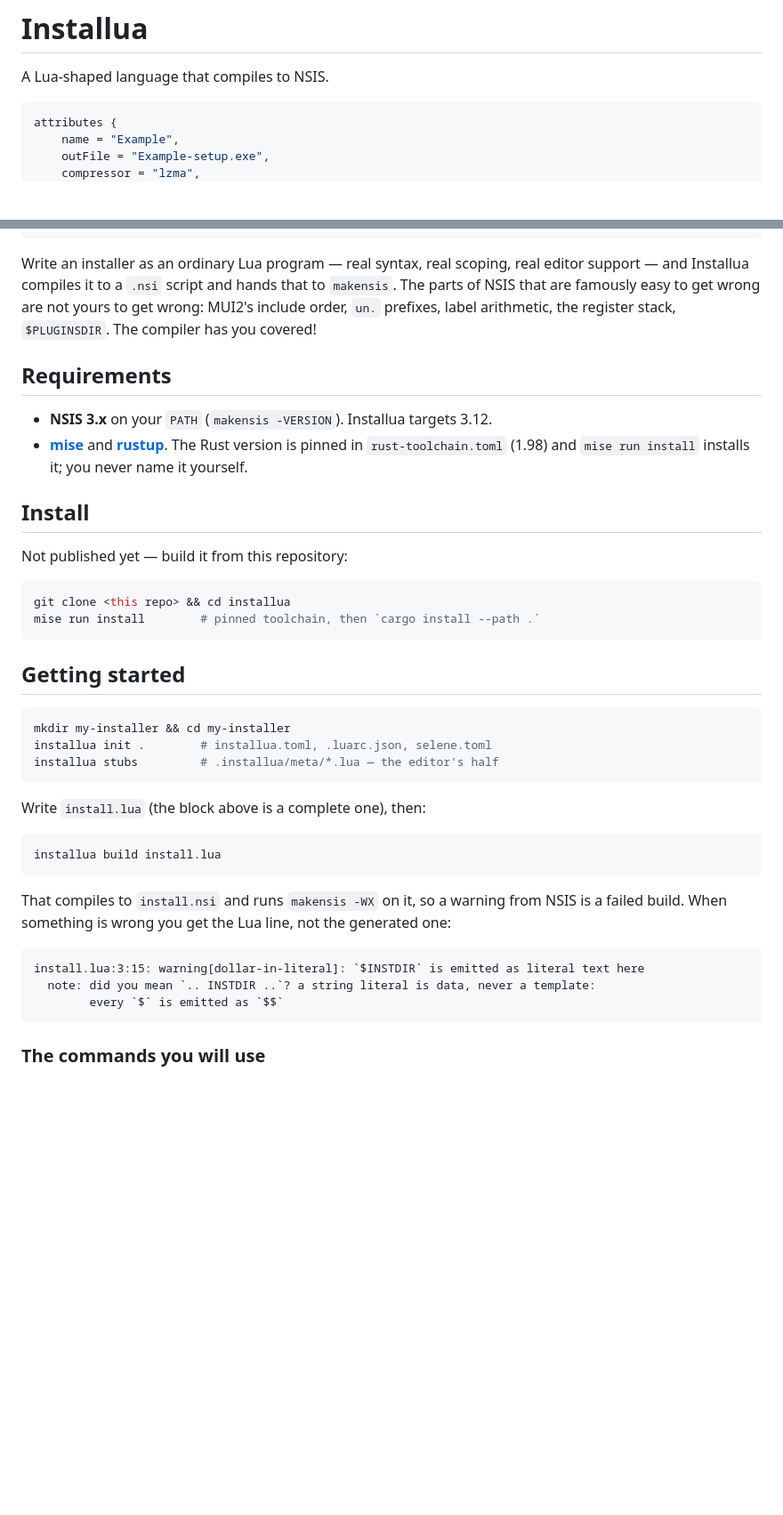
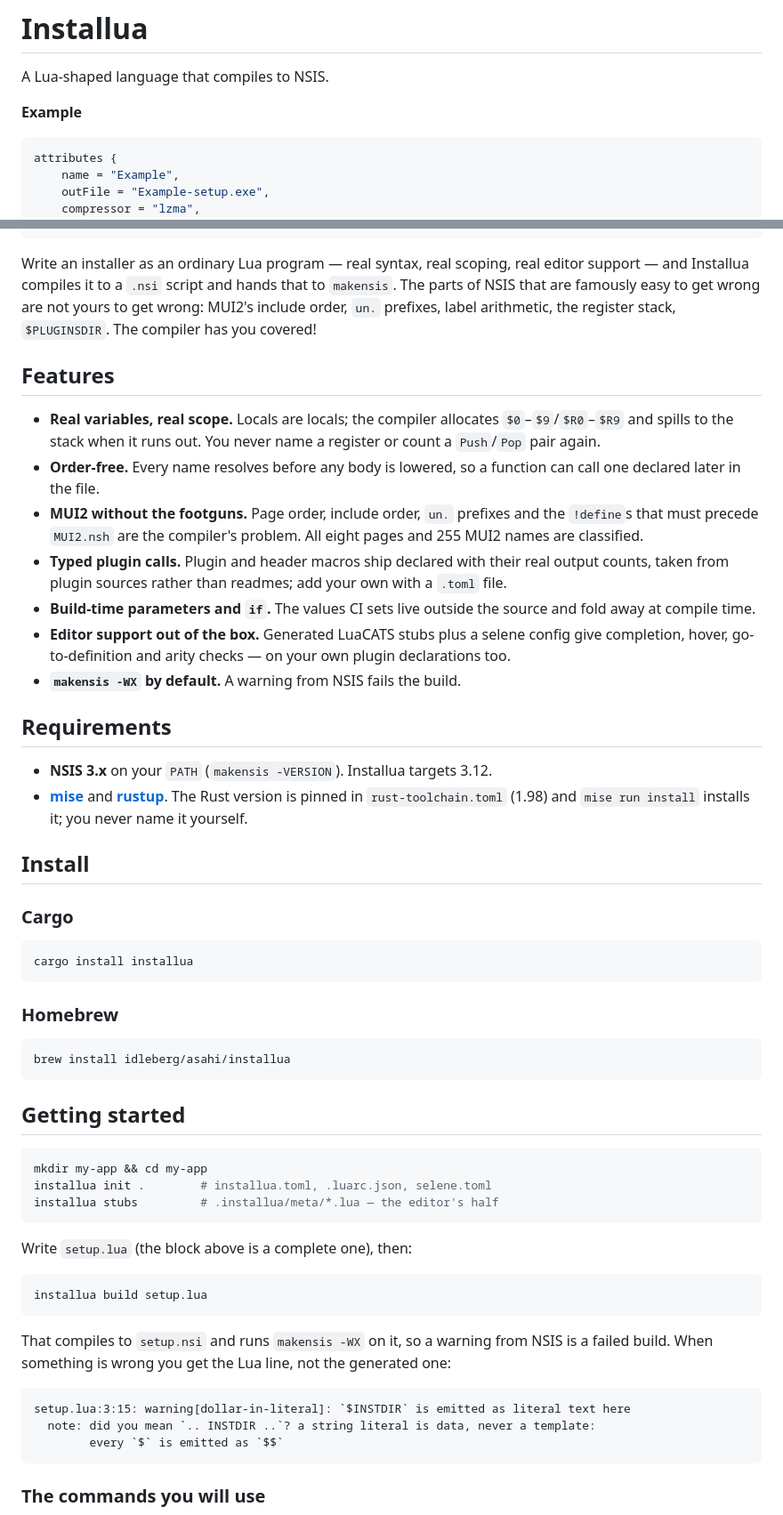
Before and after one commit to idleberg/installua, a Markdown page: README.md, 2 parts joined by grey strips. Shown at 89% size. Drawn GitHub-style; blank space fills up the shorter version.

Commit message:
docs: add feature section

````diff
--- a/README.md
+++ b/README.md
@@ -1,6 +1,8 @@
 # Installua
 
 A Lua-shaped language that compiles to NSIS.
+
+**Example**
 
 ```lua
 attributes {
@@ -31,6 +33,26 @@ that to `makensis`. The parts of NSIS that are famously easy to get wrong are
 not yours to get wrong: MUI2's include order, `un.` prefixes, label
 arithmetic, the register stack, `$PLUGINSDIR`. The compiler has you covered!
 
+## Features
+
+- **Real variables, real scope.** Locals are locals; the compiler allocates
+  `$0`–`$9`/`$R0`–`$R9` and spills to the stack when it runs out. You never name
+  a register or count a `Push`/`Pop` pair again.
+- **Order-free.** Every name resolves before any body is lowered, so a function
+  can call one declared later in the file.
+- **MUI2 without the footguns.** Page order, include order, `un.` prefixes and
+  the `!define`s that must precede `MUI2.nsh` are the compiler's problem.
+  All eight pages and 255 MUI2 names are classified.
+- **Typed plugin calls.** Plugin and header macros ship declared with their real
+  output counts, taken from plugin sources rather than readmes; add your own
+  with a `.toml` file.
+- **Build-time parameters and `if`.** The values CI sets live outside the source
+  and fold away at compile time.
+- **Editor support out of the box.** Generated LuaCATS stubs plus a selene
+  config give completion, hover, go-to-definition and arity checks — on your own
+  plugin declarations too.
+- **`makensis -WX` by default.** A warning from NSIS fails the build.
+
 ## Requirements
 
 - **NSIS 3.x** on your `PATH` (`makensis -VERSION`). Installua targets 3.12.
@@ -40,33 +62,38 @@ arithmetic, the register stack, `$PLUGINSDIR`. The compiler has you covered!
 
 ## Install
 
-Not published yet — build it from this repository:
+### Cargo
 
 ```sh
-git clone <this repo> && cd installua
-mise run install        # pinned toolchain, then `cargo install --path .`
+cargo install installua
+```
+
+### Homebrew
+
+```sh
+brew install idleberg/asahi/installua
 ```
 
 ## Getting started
 
 ```sh
-mkdir my-installer && cd my-installer
+mkdir my-app && cd my-app
 installua init .        # installua.toml, .luarc.json, selene.toml
 installua stubs         # .installua/meta/*.lua — the editor's half
 ```
 
-Write `install.lua` (the block above is a complete one), then:
+Write `setup.lua` (the block above is a complete one), then:
 
 ```sh
-installua build install.lua
+installua build setup.lua
 ```
 
-That compiles to `install.nsi` and runs `makensis -WX` on it, so a warning from
+That compiles to `setup.nsi` and runs `makensis -WX` on it, so a warning from
 NSIS is a failed build. When something is wrong you get the Lua line, not the
 generated one:
 
 ```
-install.lua:3:15: warning[dollar-in-literal]: `$INSTDIR` is emitted as literal text here
+setup.lua:3:15: warning[dollar-in-literal]: `$INSTDIR` is emitted as literal text here
   note: did you mean `.. INSTDIR ..`? a string literal is data, never a template:
         every `$` is emitted as `$$`
 ```
````
